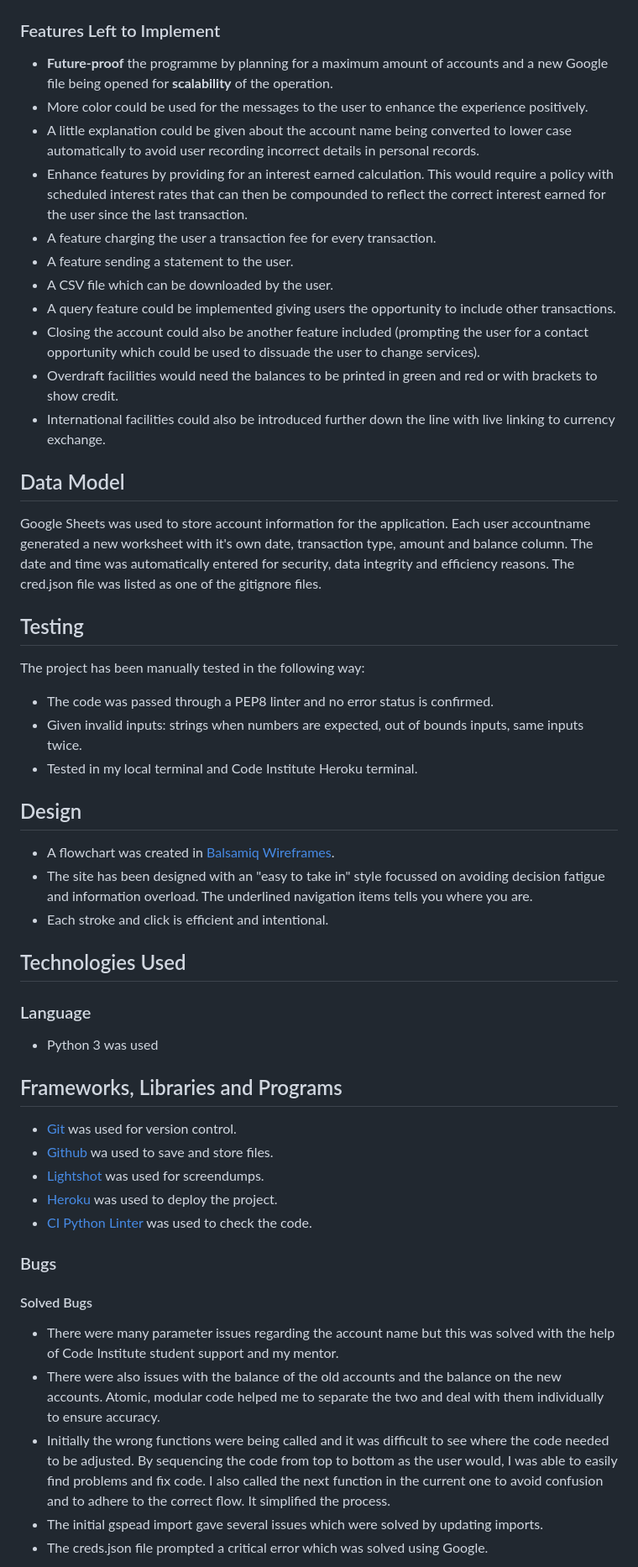
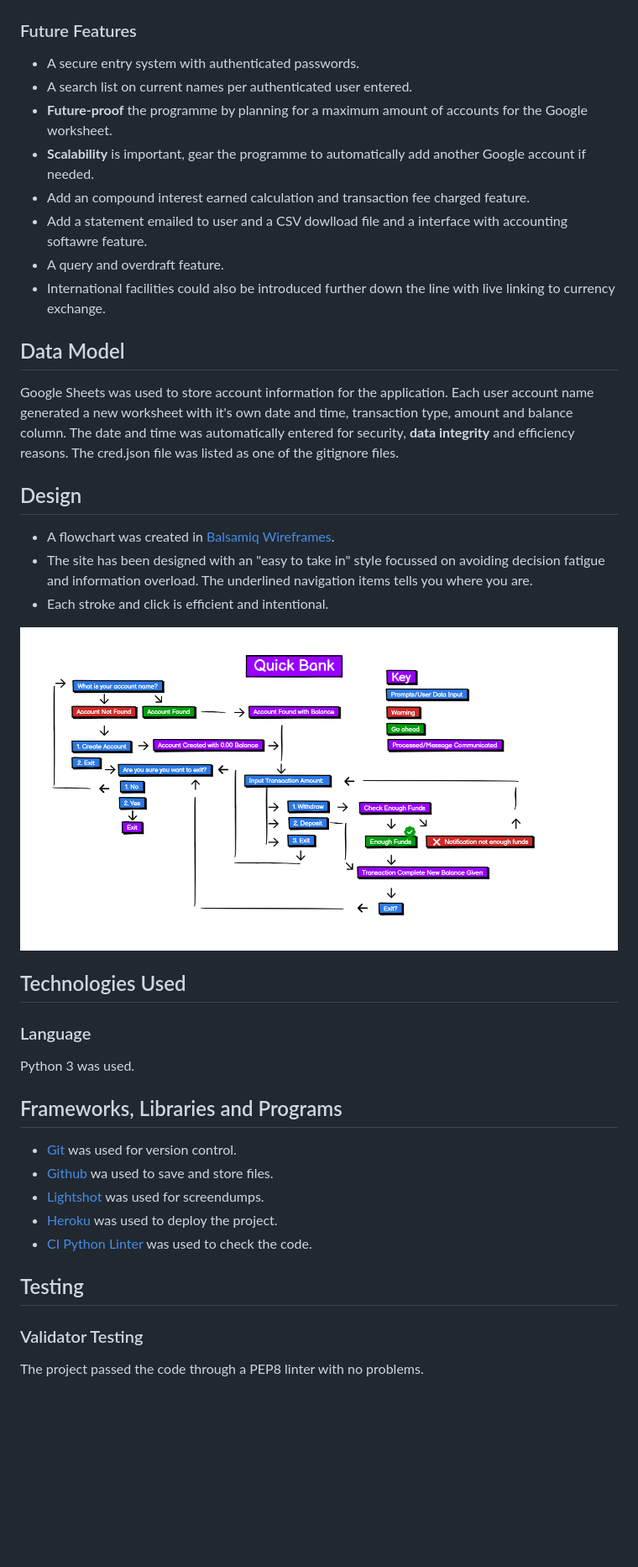
Before and after one commit to CaylinDewey/p3bank2, a Markdown page: README.md, the part around the change printed below. Shown: that part at 84% size. GitHub-like rendering; blank space fills up the shorter version.

```diff
--- a/README.md
+++ b/README.md
@@ -147,36 +152,29 @@ The deposit transaction will be processed and a new balance provided at the end.
 
 ![Date and Time Automatically Captured](assets/readme/google_account.png)
 
-### Features Left to Implement
- - <b>Future-proof</b> the programme by planning for a maximum amount of accounts and a new Google file being opened for <b>scalability</b> of the operation.
- - More color could be used for the messages to the user to enhance the experience positively.
- - A little explanation could be given about the account name being converted to lower case automatically to avoid user recording incorrect details in personal records.
- - Enhance features by providing for an interest earned calculation.  This would require a policy with scheduled interest rates that can then be compounded to reflect the correct interest earned for the user since the last transaction.
- - A feature charging the user a transaction fee for every transaction.
- - A feature sending a statement to the user.
- - A CSV file which can be downloaded by the user.
- - A query feature could be implemented giving users the opportunity to include other transactions.
- - Closing the account could also be another feature included (prompting the user for a contact opportunity which could be used to dissuade the user to change services).
- - Overdraft facilities would need the balances to be printed in green and red or with brackets to show credit.
+### Future Features
+ - A secure entry system with authenticated passwords.
+ - A search list on current names per authenticated user entered.
+ - <b>Future-proof</b> the programme by planning for a maximum amount of accounts for the Google worksheet.
+ - <b>Scalability</b> is important, gear the programme to automatically add another Google account if needed.
+ - Add an compound interest earned calculation and transaction fee charged feature.
+ - Add a statement emailed to user and a CSV dowlload file and a interface with accounting softawre feature.
+ - A query and overdraft feature.
  - International facilities could also be introduced further down the line with live linking to currency exchange.
 
 ## Data Model
-Google Sheets was used to store account information for the application. Each user accountname generated a new worksheet with it's own date, transaction type, amount and balance column. The date and time was automatically entered for security, data integrity and efficiency reasons. The cred.json file was listed as one of the gitignore files.
-
-## Testing
-The project has been manually tested in the following way:
-- The code was passed through a PEP8 linter and no error status is confirmed.
-- Given invalid inputs: strings when numbers are expected, out of bounds inputs, same inputs twice.
-- Tested in my local terminal and Code Institute Heroku terminal.
+Google Sheets was used to store account information for the application. Each user account name generated a new worksheet with it's own date and time, transaction type, amount and balance column. The date and time was automatically entered for security, <b>data integrity</b> and efficiency reasons. The cred.json file was listed as one of the gitignore files.
 
 ## Design
 - A flowchart was created in [Balsamiq Wireframes](https://balsamiq.com/wireframes).
 - The site has been designed with an "easy to take in" style focussed on avoiding decision fatigue and information overload. The underlined navigation items tells you where you are.
 - Each stroke and click is efficient and intentional.
 
+![Design Workflow](assets/readme/logic_wireframe.png)
+
 ## Technologies Used
 ### Language
-- Python 3 was used
+Python 3 was used.
 
 ## Frameworks, Libraries and Programs
 - [Git](https://git-scm.com/) was used for version control.
@@ -185,11 +183,7 @@ The project has been manually tested in the following way:
 - [Heroku](https://id.heroku.com/) was used to deploy the project.
 - [CI Python Linter](https://pep8ci.herokuapp.com/) was used to check the code.
 
-### Bugs
-#### Solved Bugs
-- There were many parameter issues regarding the account name but this was solved with the help of Code Institute student support and my mentor.
-- There were also issues with the balance of the old accounts and the balance on the new accounts. Atomic, modular code helped me to separate the two and deal with them individually to ensure accuracy.
-- Initially the wrong functions were being called and it was difficult to see where the code needed to be adjusted.  By sequencing the code from top to bottom as the user would, I was able to easily find problems and fix code. I also called the next function in the current one to avoid confusion and to adhere to the correct flow. It simplified the process.
-- The initial gspead import gave several issues which were solved by updating imports.
-- The creds.json file prompted a critical error which was solved using Google.
+## Testing
+### Validator Testing
+The project passed the code through a PEP8 linter with no problems.
 
```
Also changed, not shown: other parts of README.md (+86 -63 lines), assets/readme/exit_prompt.png (renamed from assets/readme/exit-prompt.png), assets/readme/logic_wireframe.png (renamed from assets/readme/Logic Wireframe.png), assets/readme/pep8_linter.png (renamed from assets/readme/PEP8 Linter.png).
